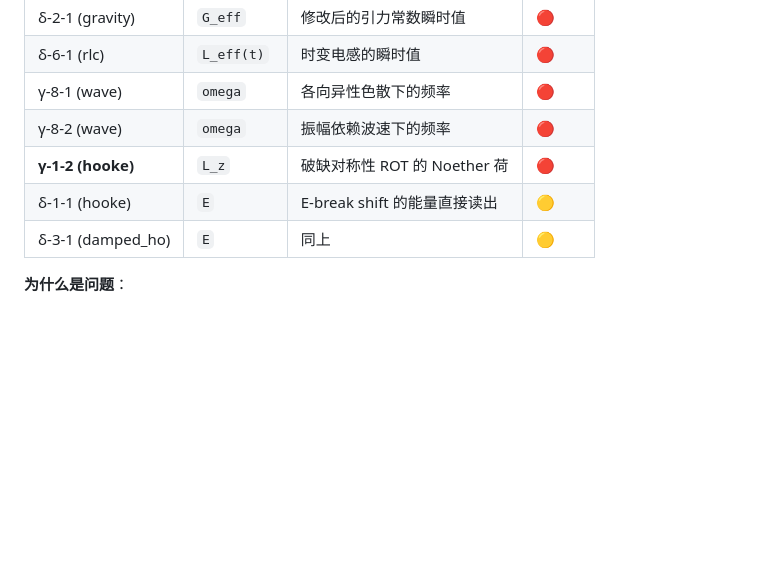
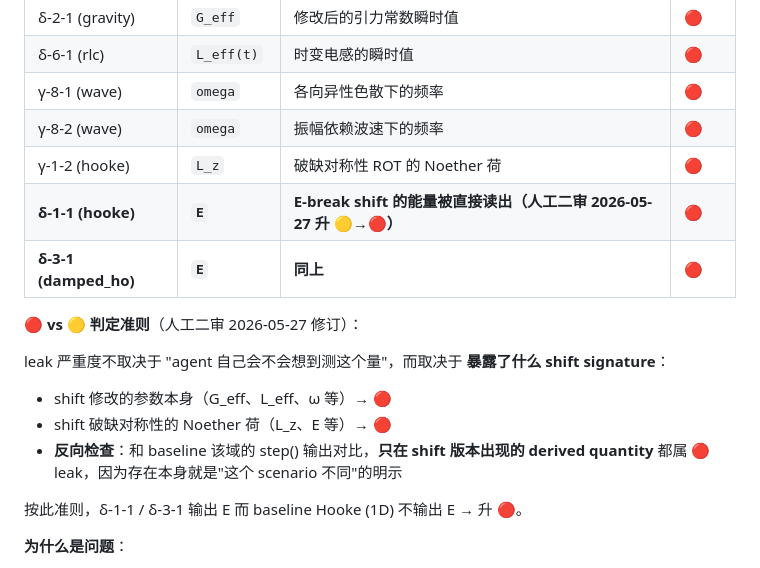
Before and after one commit to ShadoWrold/mirrorlab, a Markdown page: docs/v2-todo.md, the part around the change. GitHub-like rendering; blank space fills up the shorter version.

Commit message:
δ-1-1 errata: E leak upgraded 🟡 → 🔴; codify leak severity rule
Human review (2026-05-27) of δ-1-1 reclassified the step() E output as
🔴 leak (was 🟡). Rationale codified in v2-todo: severity depends on
'what shift signature is exposed', not on 'whether agent would naturally
test this quantity'. The decisive test: baseline domain's step() does
NOT output the same derived quantity, so its presence in the shifted
version is itself the smoking gun. δ-3-1 follows the same logic.

Updated leak class table:
- 7 shifts now 🔴 (was 5 🔴 + 2 🟡)
- δ-1-1, δ-3-1 upgraded

Co-Authored-By: Claude Opus 4.7 (1M context) <noreply@anthropic.com>

```diff
--- a/docs/v2-todo.md
+++ b/docs/v2-todo.md
@@ -38,9 +38,18 @@ Sprint 1-4 通过审查暴露的、暂时不修但日后必须处理的设计问
 | δ-6-1 (rlc) | `L_eff(t)` | 时变电感的瞬时值 | 🔴 |
 | γ-8-1 (wave) | `omega` | 各向异性色散下的频率 | 🔴 |
 | γ-8-2 (wave) | `omega` | 振幅依赖波速下的频率 | 🔴 |
-| **γ-1-2 (hooke)** | `L_z` | 破缺对称性 ROT 的 Noether 荷 | 🔴 |
-| δ-1-1 (hooke) | `E` | E-break shift 的能量直接读出 | 🟡 |
-| δ-3-1 (damped_ho) | `E` | 同上 | 🟡 |
+| γ-1-2 (hooke) | `L_z` | 破缺对称性 ROT 的 Noether 荷 | 🔴 |
+| **δ-1-1 (hooke)** | **`E`** | **E-break shift 的能量被直接读出（人工二审 2026-05-27 升 🟡→🔴）** | **🔴** |
+| **δ-3-1 (damped_ho)** | **`E`** | **同上** | **🔴** |
+
+**🔴 vs 🟡 判定准则**（人工二审 2026-05-27 修订）：
+
+leak 严重度不取决于 "agent 自己会不会想到测这个量"，而取决于 **暴露了什么 shift signature**：
+- shift 修改的参数本身（G_eff、L_eff、ω 等）→ 🔴
+- shift 破缺对称性的 Noether 荷（L_z、E 等）→ 🔴
+- **反向检查**：和 baseline 该域的 step() 输出对比，**只在 shift 版本出现的 derived quantity** 都属 🔴 leak，因为存在本身就是"这个 scenario 不同"的明示
+
+按此准则，δ-1-1 / δ-3-1 输出 E 而 baseline Hooke (1D) 不输出 E → 升 🔴。
 
 **为什么是问题**：
 - 🔴 类：直接漏了"shift 修改的参数本身"或"shift 破缺的 Noether 荷"，agent 不用思考就能锁定 shift 类型
```
Also changed, not shown: docs/audits/hooke_d_1_1.md (+1 -0 lines).
